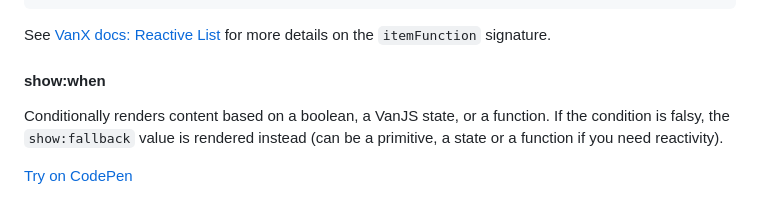
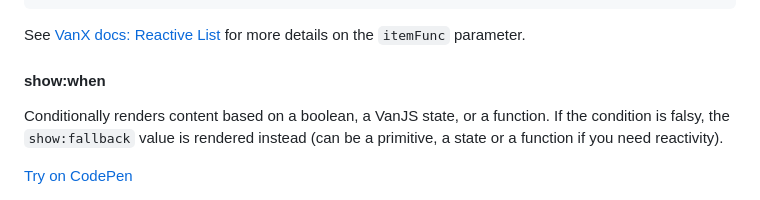
Before and after one commit to VoidedClouds/van-htm, a Markdown page: README.md, the part around the change. Rendered like a GitHub page.

Commit message:
Updating parameter language for itemFunc

````diff
--- a/README.md
+++ b/README.md
@@ -81,7 +81,7 @@ van.add(
 );
 ```
 
-See [VanX docs: Reactive List](https://vanjs.org/x#reactive-list) for more details on the `itemFunction` signature.
+See [VanX docs: Reactive List](https://vanjs.org/x#reactive-list) for more details on the `itemFunc` parameter.
 
 #### show:when
 
````
